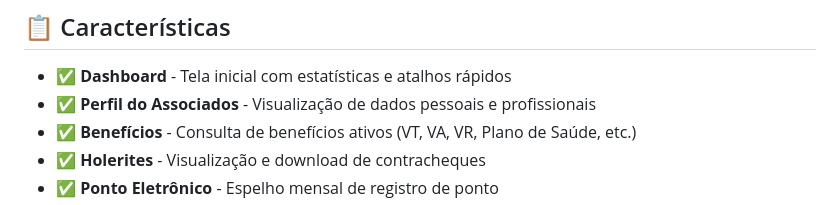
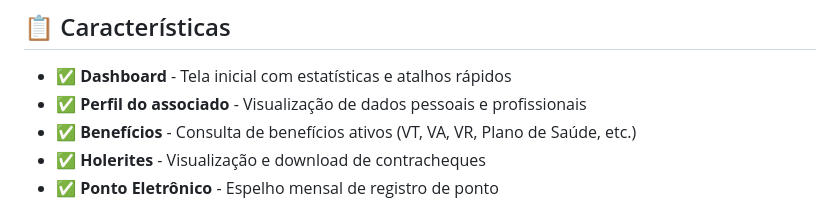
Before and after one commit to miqueas-cdm/ZBUCALL, a Markdown page: miqueias/README.md, the part around the change. Rendered like a GitHub page.

Commit message:
Fix typo in 'Perfil do Associados' section

```diff
--- a/miqueias/README.md
+++ b/miqueias/README.md
@@ -5,7 +5,7 @@ Sistema completo e moderno de portal do colaborador desenvolvido com PHP, MySQL,
 ## 📋 Características
 
 - ✅ **Dashboard** - Tela inicial com estatísticas e atalhos rápidos
-- ✅ **Perfil do Associados** - Visualização de dados pessoais e profissionais
+- ✅ **Perfil do associado** - Visualização de dados pessoais e profissionais
 - ✅ **Benefícios** - Consulta de benefícios ativos (VT, VA, VR, Plano de Saúde, etc.)
 - ✅ **Holerites** - Visualização e download de contracheques
 - ✅ **Ponto Eletrônico** - Espelho mensal de registro de ponto
```
